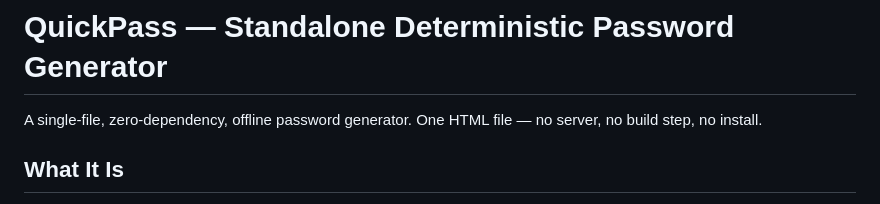
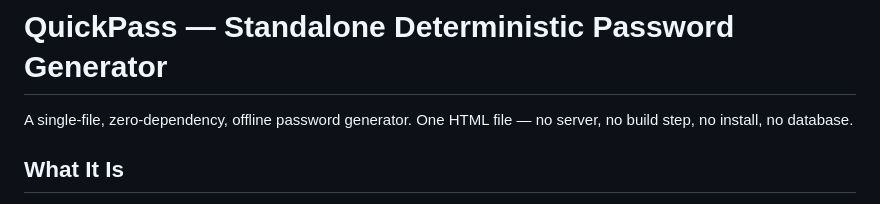
Before and after one commit to brushtailmedia/quickpass, a Markdown page: README.md, the part around the change. Rendered like a GitHub page.

Commit message:
Clarify README description about dependencies
Added 'no database' to the description for clarity.

```diff
--- a/README.md
+++ b/README.md
@@ -1,6 +1,6 @@
 # QuickPass — Standalone Deterministic Password Generator
 
-A single-file, zero-dependency, offline password generator. One HTML file — no server, no build step, no install.
+A single-file, zero-dependency, offline password generator. One HTML file — no server, no build step, no install, no database.
 
 ## What It Is
 
```
